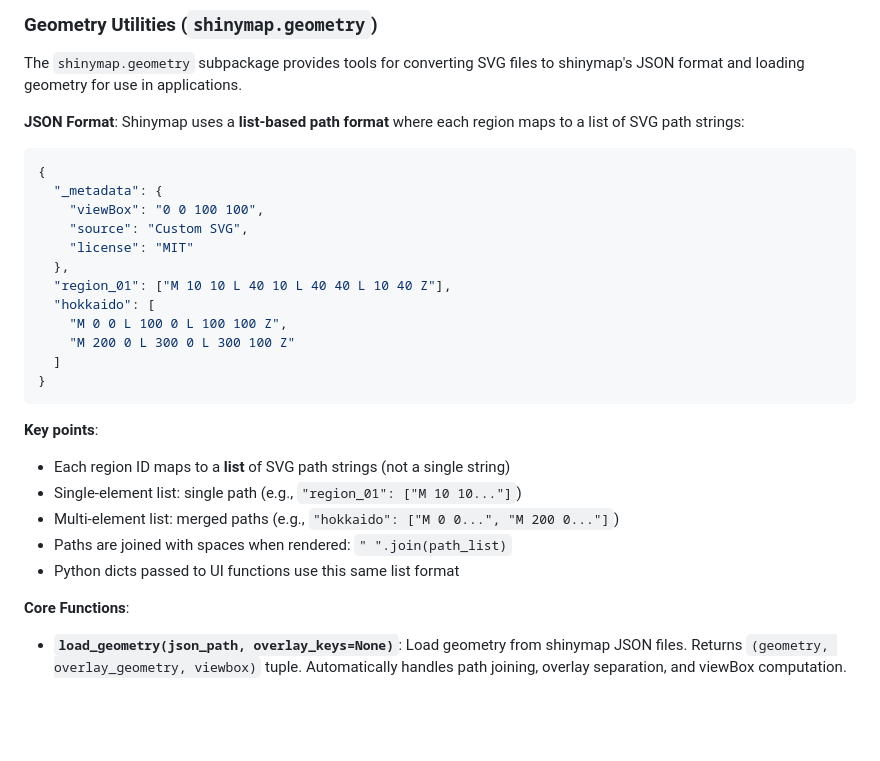
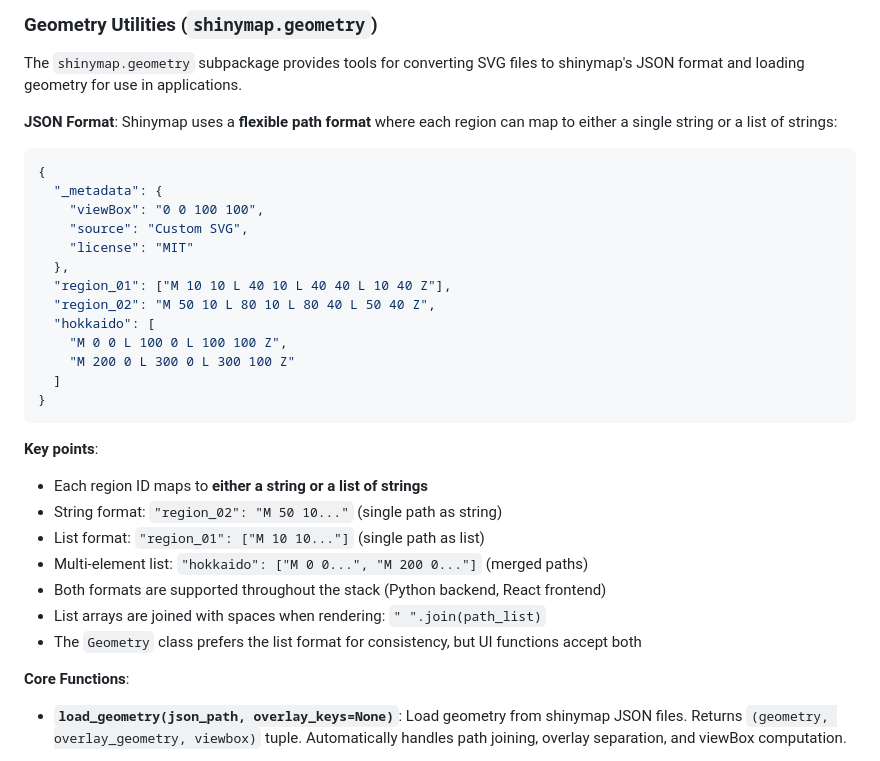
Before and after one commit to kenjisato/shinymap, a Markdown page: SPEC.md, the part around the change printed below. GitHub-like rendering; blank space fills up the shorter version.

````diff
--- a/SPEC.md
+++ b/SPEC.md
@@ -90,7 +90,7 @@ This separation keeps the core library lightweight while allowing advanced GIS f
 The `shinymap.geometry` subpackage provides tools for converting SVG files to shinymap's JSON format and loading geometry for use in applications.
 
 **JSON Format**:
-Shinymap uses a **list-based path format** where each region maps to a list of SVG path strings:
+Shinymap uses a **flexible path format** where each region can map to either a single string or a list of strings:
 
 ```json
 {
@@ -100,6 +100,7 @@ Shinymap uses a **list-based path format** where each region maps to a list of S
     "license": "MIT"
   },
   "region_01": ["M 10 10 L 40 10 L 40 40 L 10 40 Z"],
+  "region_02": "M 50 10 L 80 10 L 80 40 L 50 40 Z",
   "hokkaido": [
     "M 0 0 L 100 0 L 100 100 Z",
     "M 200 0 L 300 0 L 300 100 Z"
@@ -108,11 +109,13 @@ Shinymap uses a **list-based path format** where each region maps to a list of S
 ```
 
 **Key points**:
-- Each region ID maps to a **list** of SVG path strings (not a single string)
-- Single-element list: single path (e.g., `"region_01": ["M 10 10..."]`)
-- Multi-element list: merged paths (e.g., `"hokkaido": ["M 0 0...", "M 200 0..."]`)
-- Paths are joined with spaces when rendered: `" ".join(path_list)`
-- Python dicts passed to UI functions use this same list format
+- Each region ID maps to **either a string or a list of strings**
+- String format: `"region_02": "M 50 10..."` (single path as string)
+- List format: `"region_01": ["M 10 10..."]` (single path as list)
+- Multi-element list: `"hokkaido": ["M 0 0...", "M 200 0..."]` (merged paths)
+- Both formats are supported throughout the stack (Python backend, React frontend)
+- List arrays are joined with spaces when rendering: `" ".join(path_list)`
+- The `Geometry` class prefers the list format for consistency, but UI functions accept both
 
 **Core Functions**:
 
````
Also changed, not shown: other parts of SPEC.md (+65 -0 lines), PROPOSAL.md (+3 -2 lines), design/geometry-class-refactoring.md (+5 -4 lines).
